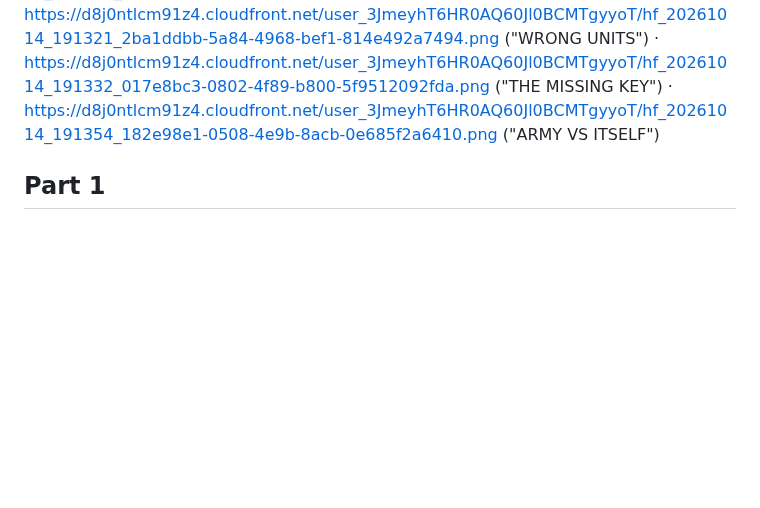
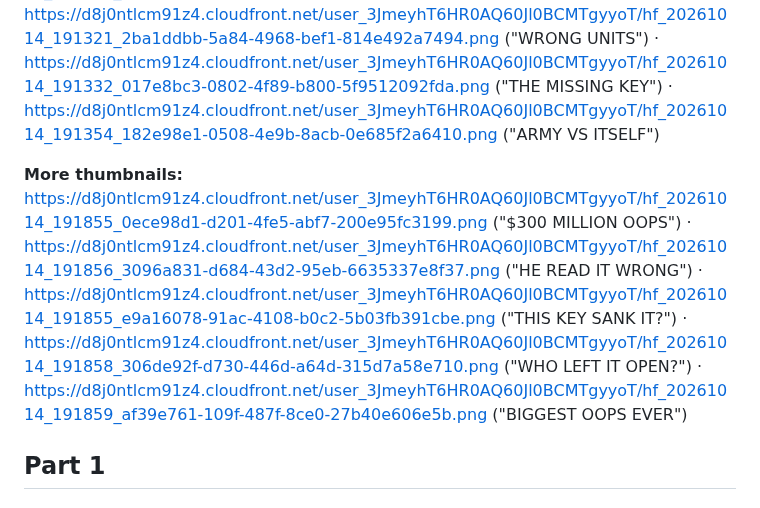
Before and after one commit to loulouoo/loulou, a Markdown page: craziest-mistakes/STORYBOARD.md, the part around the change. GitHub-like rendering; blank space fills up the shorter version.

Commit message:
Add 5 more craziest mistakes thumbnails
Co-Authored-By: Claude Opus 5.5 <noreply@anthropic.com>
Claude-Session: https://claude.ai/code/session_015V72N1T3Beret166EsTcrj

```diff
--- a/craziest-mistakes/STORYBOARD.md
+++ b/craziest-mistakes/STORYBOARD.md
@@ -10,6 +10,8 @@ One medium MS Paint style frame per timestamp (170 frames: part 1 = 87, part 2 =
 Each frame stays on screen until the next timestamp; the last frame of each part holds for 5 seconds.
 
 **Thumbnails:** https://d8j0ntlcm91z4.cloudfront.net/user_3JmeyhT6HR0AQ60Jl0BCMTgyyoT/hf_20261014_191318_27dbba57-9bf9-474f-a840-2d32f8a43d18.png ("ONE OPEN DOOR") · https://d8j0ntlcm91z4.cloudfront.net/user_3JmeyhT6HR0AQ60Jl0BCMTgyyoT/hf_20261014_191318_cc19ff92-e091-458d-9319-4c9b6b4727e5.png ("WRONG NOTE") · https://d8j0ntlcm91z4.cloudfront.net/user_3JmeyhT6HR0AQ60Jl0BCMTgyyoT/hf_20261014_191321_2ba1ddbb-5a84-4968-bef1-814e492a7494.png ("WRONG UNITS") · https://d8j0ntlcm91z4.cloudfront.net/user_3JmeyhT6HR0AQ60Jl0BCMTgyyoT/hf_20261014_191332_017e8bc3-0802-4f89-b800-5f9512092fda.png ("THE MISSING KEY") · https://d8j0ntlcm91z4.cloudfront.net/user_3JmeyhT6HR0AQ60Jl0BCMTgyyoT/hf_20261014_191354_182e98e1-0508-4e9b-8acb-0e685f2a6410.png ("ARMY VS ITSELF")
+
+**More thumbnails:** https://d8j0ntlcm91z4.cloudfront.net/user_3JmeyhT6HR0AQ60Jl0BCMTgyyoT/hf_20261014_191855_0ece98d1-d201-4fe5-abf7-200e95fc3199.png ("$300 MILLION OOPS") · https://d8j0ntlcm91z4.cloudfront.net/user_3JmeyhT6HR0AQ60Jl0BCMTgyyoT/hf_20261014_191856_3096a831-d684-43d2-95eb-6635337e8f37.png ("HE READ IT WRONG") · https://d8j0ntlcm91z4.cloudfront.net/user_3JmeyhT6HR0AQ60Jl0BCMTgyyoT/hf_20261014_191855_e9a16078-91ac-4108-b0c2-5b03fb391cbe.png ("THIS KEY SANK IT?") · https://d8j0ntlcm91z4.cloudfront.net/user_3JmeyhT6HR0AQ60Jl0BCMTgyyoT/hf_20261014_191858_306de92f-d730-446d-a64d-315d7a58e710.png ("WHO LEFT IT OPEN?") · https://d8j0ntlcm91z4.cloudfront.net/user_3JmeyhT6HR0AQ60Jl0BCMTgyyoT/hf_20261014_191859_af39e761-109f-487f-8ce0-27b40e606e5b.png ("BIGGEST OOPS EVER")
 
 ## Part 1
 
```
